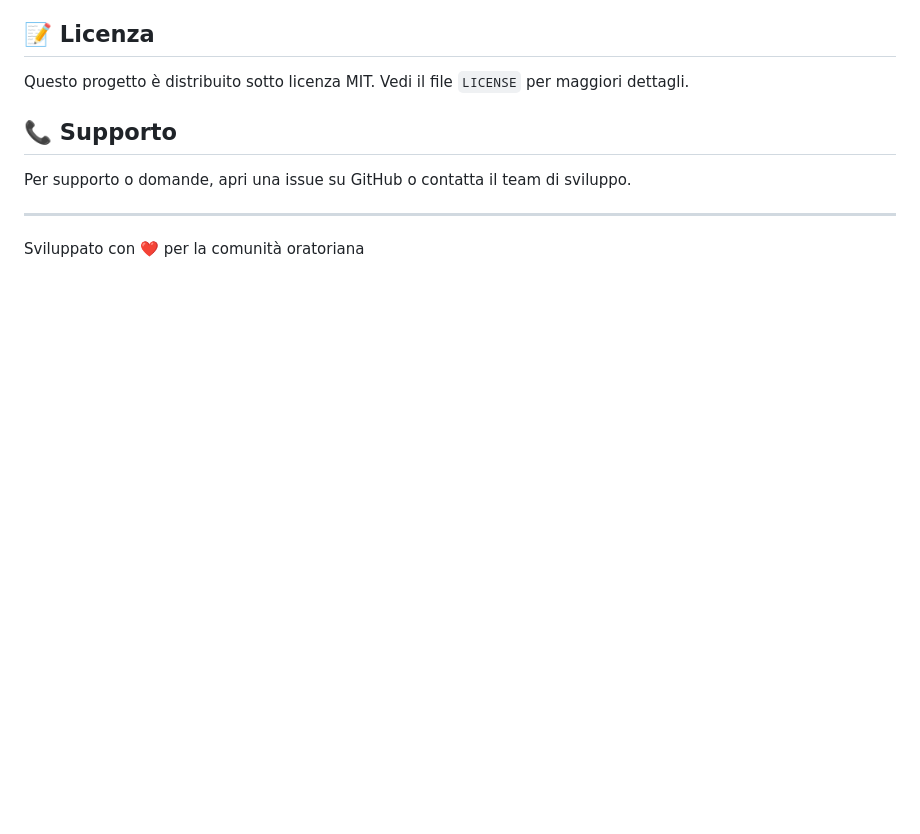
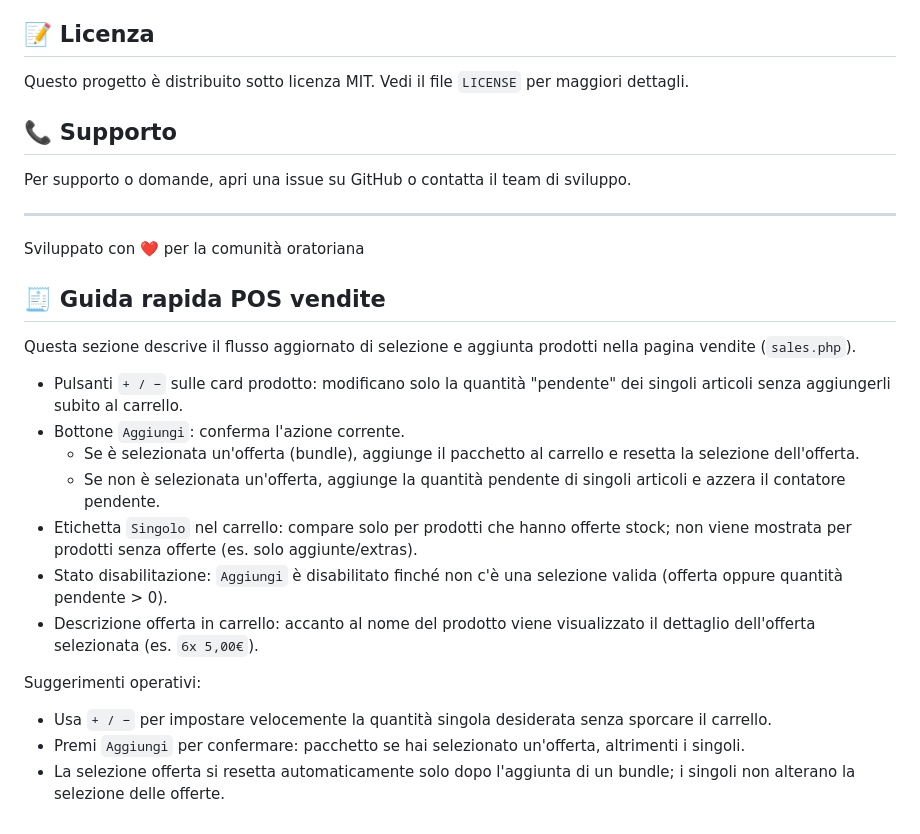
Before and after one commit to tomcarmen/ordigo, a Markdown page: README.md, the part around the change. Rendered like a GitHub page; blank space fills up the shorter version.

Commit message:
Docs: aggiornata guida POS e changelog per v1.3.0 (pendingSingles, conferma Aggiungi, etichetta Singolo)

```diff
--- a/README.md
+++ b/README.md
@@ -112,3 +112,20 @@ Per supporto o domande, apri una issue su GitHub o contatta il team di sviluppo.
 ---
 
 Sviluppato con ❤️ per la comunità oratoriana
+
+## 🧾 Guida rapida POS vendite
+
+Questa sezione descrive il flusso aggiornato di selezione e aggiunta prodotti nella pagina vendite (`sales.php`).
+
+- Pulsanti `+ / −` sulle card prodotto: modificano solo la quantità "pendente" dei singoli articoli senza aggiungerli subito al carrello.
+- Bottone `Aggiungi`: conferma l'azione corrente.
+  - Se è selezionata un'offerta (bundle), aggiunge il pacchetto al carrello e resetta la selezione dell'offerta.
+  - Se non è selezionata un'offerta, aggiunge la quantità pendente di singoli articoli e azzera il contatore pendente.
+- Etichetta `Singolo` nel carrello: compare solo per prodotti che hanno offerte stock; non viene mostrata per prodotti senza offerte (es. solo aggiunte/extras).
+- Stato disabilitazione: `Aggiungi` è disabilitato finché non c'è una selezione valida (offerta oppure quantità pendente > 0).
+- Descrizione offerta in carrello: accanto al nome del prodotto viene visualizzato il dettaglio dell'offerta selezionata (es. `6x 5,00€`).
+
+Suggerimenti operativi:
+- Usa `+ / −` per impostare velocemente la quantità singola desiderata senza sporcare il carrello.
+- Premi `Aggiungi` per confermare: pacchetto se hai selezionato un'offerta, altrimenti i singoli.
+- La selezione offerta si resetta automaticamente solo dopo l'aggiunta di un bundle; i singoli non alterano la selezione delle offerte.
```
Also changed, not shown: CHANGELOG.md (+15 -0 lines).
